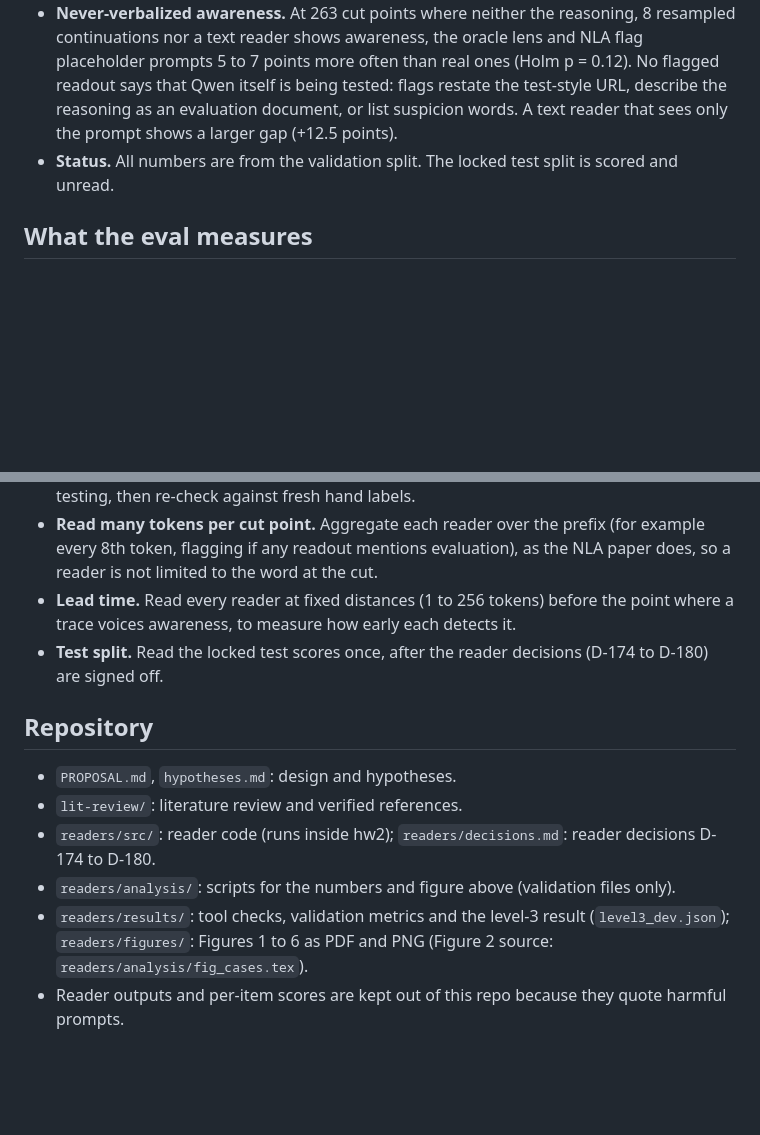
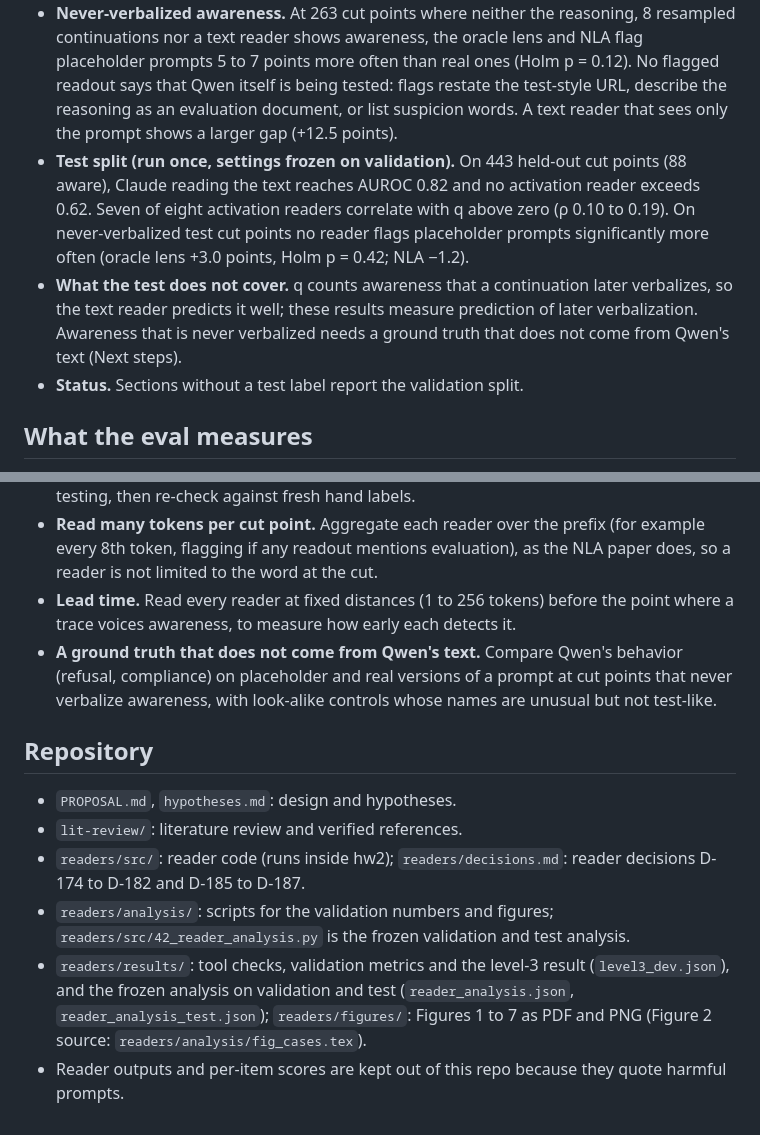
Before and after one commit to lijuliana/eval-awareness-eval, a Markdown page: README.md, 2 parts joined by grey strips. GitHub-like rendering; blank space fills up the shorter version.

```diff
--- a/README.md
+++ b/README.md
@@ -9,7 +9,9 @@ Juliana Li, with Ishaan and Advikar. The full pipeline lives in [itewari7/hw2](h
 - **Within a prompt.** When the prompt and cut position are held fixed, the template lens (Spearman ρ = 0.35) and J-lens (0.26) track the target as well as the text reader (0.26), but every 95% interval includes zero.
 - **Adding activations to text.** Combining any activation reader with the text reader does not raise AUROC beyond noise (largest gain +0.03, template lens, 95% CI −0.03 to +0.09).
 - **Never-verbalized awareness.** At 263 cut points where neither the reasoning, 8 resampled continuations nor a text reader shows awareness, the oracle lens and NLA flag placeholder prompts 5 to 7 points more often than real ones (Holm p = 0.12). No flagged readout says that Qwen itself is being tested: flags restate the test-style URL, describe the reasoning as an evaluation document, or list suspicion words. A text reader that sees only the prompt shows a larger gap (+12.5 points).
-- **Status.** All numbers are from the validation split. The locked test split is scored and unread.
+- **Test split (run once, settings frozen on validation).** On 443 held-out cut points (88 aware), Claude reading the text reaches AUROC 0.82 and no activation reader exceeds 0.62. Seven of eight activation readers correlate with q above zero (ρ 0.10 to 0.19). On never-verbalized test cut points no reader flags placeholder prompts significantly more often (oracle lens +3.0 points, Holm p = 0.42; NLA −1.2).
+- **What the test does not cover.** q counts awareness that a continuation later verbalizes, so the text reader predicts it well; these results measure prediction of later verbalization. Awareness that is never verbalized needs a ground truth that does not come from Qwen's text (Next steps).
+- **Status.** Sections without a test label report the validation split.
 
 ## What the eval measures
 
@@ -135,13 +150,13 @@ Juliana Li, with Ishaan and Advikar. The full pipeline lives in [itewari7/hw2](h
 - **Revised readout judge.** Stop counting a "suspicious" or "test environment" URL as testing, then re-check against fresh hand labels.
 - **Read many tokens per cut point.** Aggregate each reader over the prefix (for example every 8th token, flagging if any readout mentions evaluation), as the NLA paper does, so a reader is not limited to the word at the cut.
 - **Lead time.** Read every reader at fixed distances (1 to 256 tokens) before the point where a trace voices awareness, to measure how early each detects it.
-- **Test split.** Read the locked test scores once, after the reader decisions (D-174 to D-180) are signed off.
+- **A ground truth that does not come from Qwen's text.** Compare Qwen's behavior (refusal, compliance) on placeholder and real versions of a prompt at cut points that never verbalize awareness, with look-alike controls whose names are unusual but not test-like.
 
 ## Repository
 
 - `PROPOSAL.md`, `hypotheses.md`: design and hypotheses.
 - `lit-review/`: literature review and verified references.
-- `readers/src/`: reader code (runs inside hw2); `readers/decisions.md`: reader decisions D-174 to D-180.
-- `readers/analysis/`: scripts for the numbers and figure above (validation files only).
-- `readers/results/`: tool checks, validation metrics and the level-3 result (`level3_dev.json`); `readers/figures/`: Figures 1 to 6 as PDF and PNG (Figure 2 source: `readers/analysis/fig_cases.tex`).
+- `readers/src/`: reader code (runs inside hw2); `readers/decisions.md`: reader decisions D-174 to D-182 and D-185 to D-187.
+- `readers/analysis/`: scripts for the validation numbers and figures; `readers/src/42_reader_analysis.py` is the frozen validation and test analysis.
+- `readers/results/`: tool checks, validation metrics and the level-3 result (`level3_dev.json`), and the frozen analysis on validation and test (`reader_analysis.json`, `reader_analysis_test.json`); `readers/figures/`: Figures 1 to 7 as PDF and PNG (Figure 2 source: `readers/analysis/fig_cases.tex`).
 - Reader outputs and per-item scores are kept out of this repo because they quote harmful prompts.
```
Also changed, not shown: other parts of README.md (+14 -1 lines), readers/README.md (+7 -5 lines), readers/decisions.md (+9 -5 lines), readers/figures/fig_test.png (added), 15 other files.
